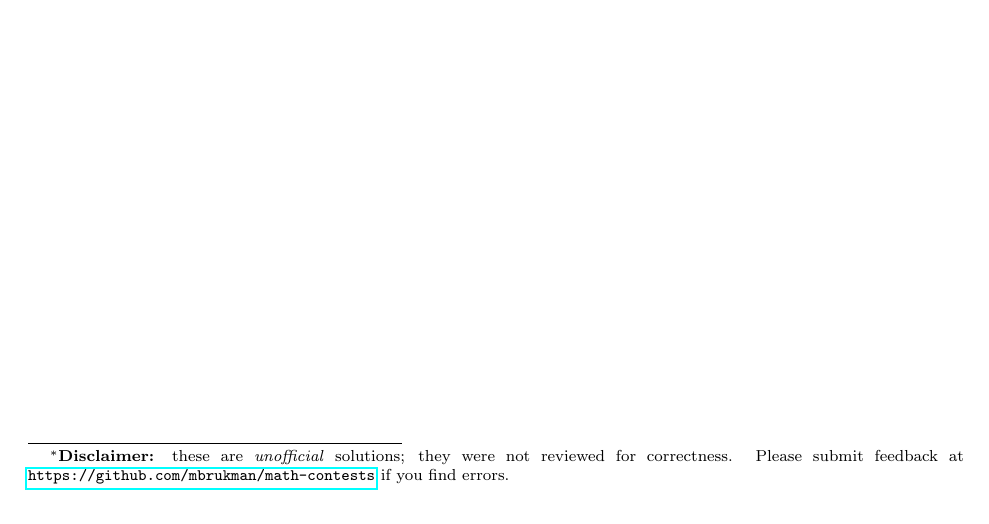
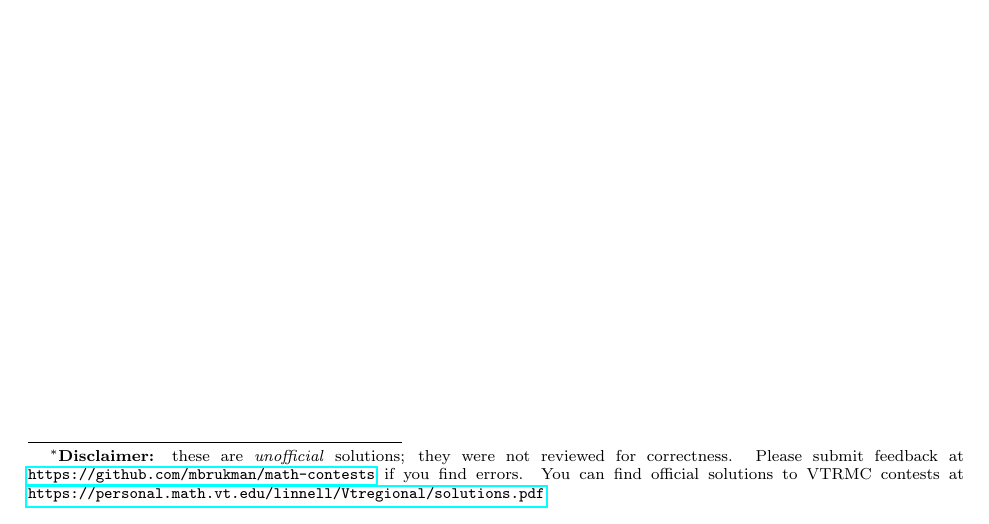
Before and after one commit to mbrukman/math-contests, a LaTeX document (vtrmc/tex/1981/solutions.tex, which reads vtrmc/tex/solutions-disclaimer.tex): part of the page, cut so that both start at the same text. Compiled offline with pdfLaTeX.

Commit message:
Add link to official VTRMC solutions in TeX

```diff
--- a/vtrmc/tex/solutions-disclaimer.tex
+++ b/vtrmc/tex/solutions-disclaimer.tex
@@ -5,8 +5,11 @@
 % before including this file.
 
 \newcommand{\repo}{https://github.com/mbrukman/math-contests}
+\newcommand{\solutions}{https://personal.math.vt.edu/linnell/Vtregional/solutions.pdf}
 \newcommand{\disclaimer}{
   \textbf{Disclaimer:} these are \textit{unofficial} solutions; they were not
   reviewed for correctness. Please submit feedback at
   \href{\repo}{\texttt{\repo}} if you find errors.
+  You can find official solutions to VTRMC contests at
+  \href{\solutions}{\texttt{\solutions}}.
 }
```
